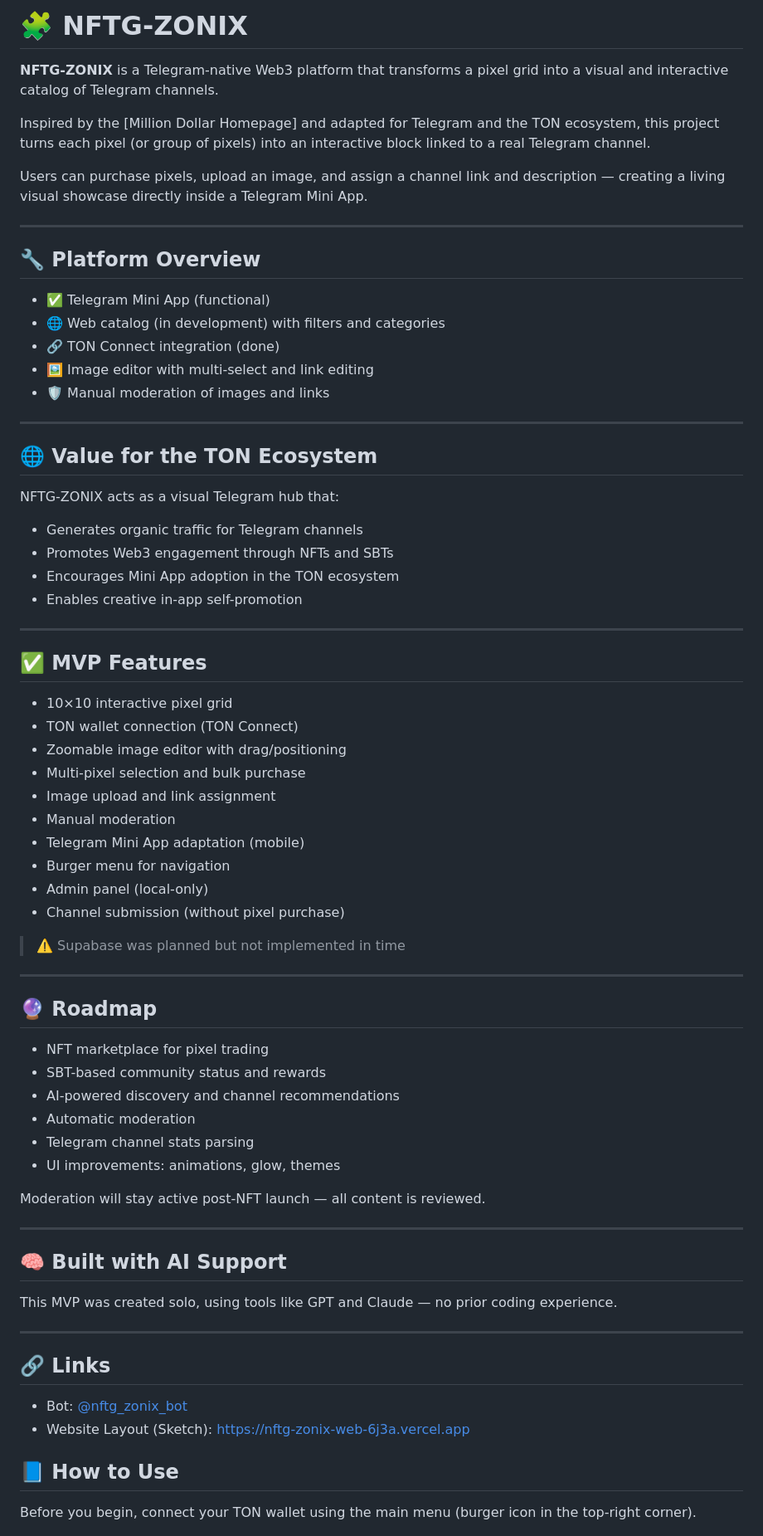
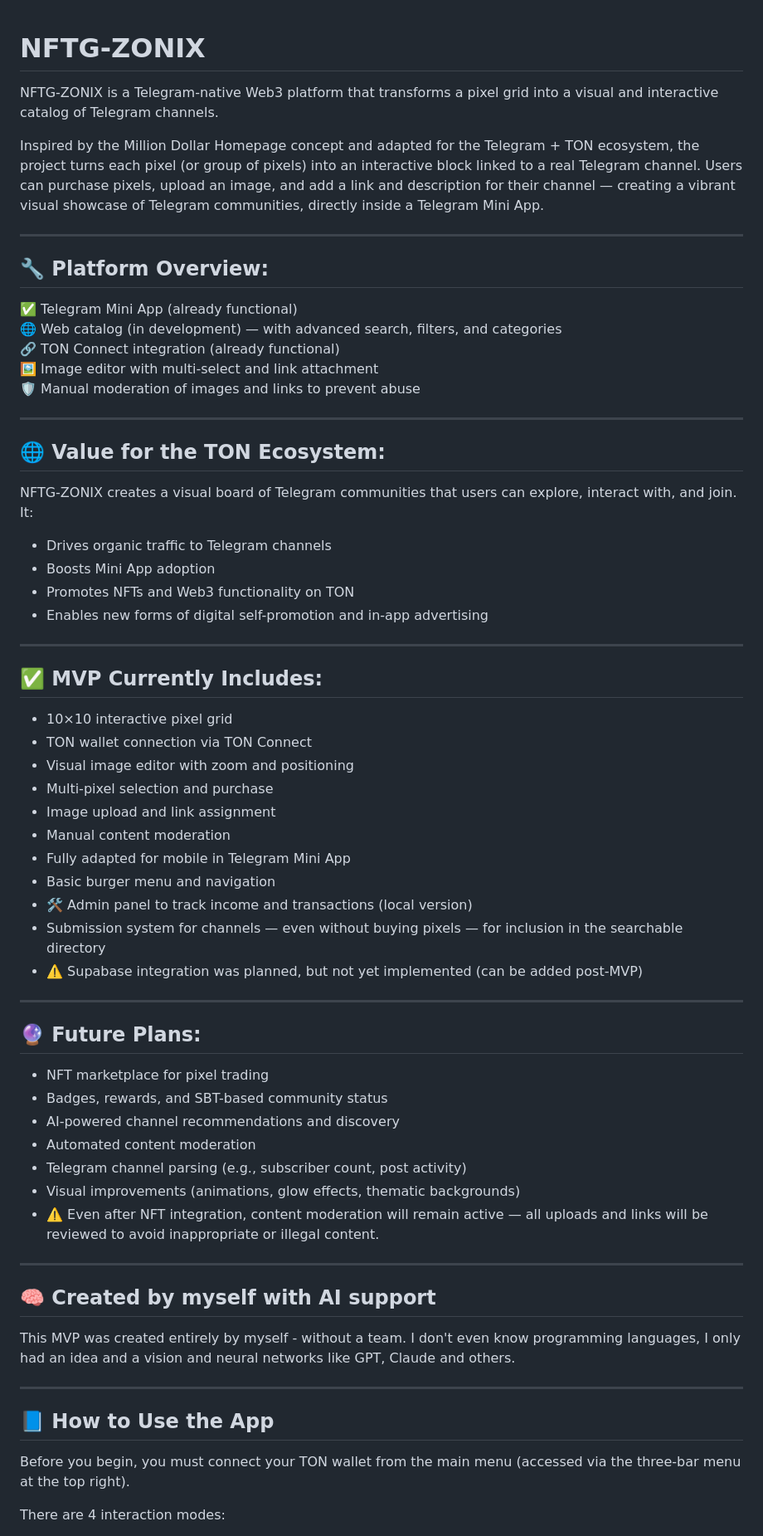
Before and after one commit to Vaargs/NFTG-ZONIX-mini, a Markdown page: README.md, the part around the change printed below. Shown: that part at 83% size. Drawn GitHub-style.

Commit message:
+ README

```diff
--- a/README.md
+++ b/README.md
@@ -1,75 +1,69 @@
-# 🧩 NFTG-ZONIX
 
-**NFTG-ZONIX** is a Telegram-native Web3 platform that transforms a pixel grid into a visual and interactive catalog of Telegram channels.
+# NFTG-ZONIX
 
-Inspired by the [Million Dollar Homepage] and adapted for Telegram and the TON ecosystem, this project turns each pixel (or group of pixels) into an interactive block linked to a real Telegram channel.
+NFTG-ZONIX is a Telegram-native Web3 platform that transforms a pixel grid into a visual and interactive catalog of Telegram channels.
 
-Users can purchase pixels, upload an image, and assign a channel link and description — creating a living visual showcase directly inside a Telegram Mini App.
+Inspired by the Million Dollar Homepage concept and adapted for the Telegram + TON ecosystem, the project turns each pixel (or group of pixels) into an interactive block linked to a real Telegram channel. Users can purchase pixels, upload an image, and add a link and description for their channel — creating a vibrant visual showcase of Telegram communities, directly inside a Telegram Mini App.
 
 ---
 
-## 🔧 Platform Overview
+## 🔧 Platform Overview:
 
-- ✅ Telegram Mini App (functional)
-- 🌐 Web catalog (in development) with filters and categories
-- 🔗 TON Connect integration (done)
-- 🖼️ Image editor with multi-select and link editing
-- 🛡️ Manual moderation of images and links
+✅ Telegram Mini App (already functional)
+🌐 Web catalog (in development) — with advanced search, filters, and categories
+🔗 TON Connect integration (already functional)
+🖼️ Image editor with multi-select and link attachment
+🛡️ Manual moderation of images and links to prevent abuse
 
 ---
 
-## 🌐 Value for the TON Ecosystem
+## 🌐 Value for the TON Ecosystem:
 
-NFTG-ZONIX acts as a visual Telegram hub that:
-
-- Generates organic traffic for Telegram channels
-- Promotes Web3 engagement through NFTs and SBTs
-- Encourages Mini App adoption in the TON ecosystem
-- Enables creative in-app self-promotion
+NFTG-ZONIX creates a visual board of Telegram communities that users can explore, interact with, and join. It:
+- Drives organic traffic to Telegram channels
+- Boosts Mini App adoption
+- Promotes NFTs and Web3 functionality on TON
+- Enables new forms of digital self-promotion and in-app advertising
 
 ---
 
-## ✅ MVP Features
+## ✅ MVP Currently Includes:
 
 - 10×10 interactive pixel grid
-- TON wallet connection (TON Connect)
-- Zoomable image editor with drag/positioning
-- Multi-pixel selection and bulk purchase
+- TON wallet connection via TON Connect
+- Visual image editor with zoom and positioning
+- Multi-pixel selection and purchase
 - Image upload and link assignment
-- Manual moderation
-- Telegram Mini App adaptation (mobile)
-- Burger menu for navigation
-- Admin panel (local-only)
-- Channel submission (without pixel purchase)
-
-> ⚠️ Supabase was planned but not implemented in time
+- Manual content moderation
+- Fully adapted for mobile in Telegram Mini App
+- Basic burger menu and navigation
+- 🛠️ Admin panel to track income and transactions (local version)
+- Submission system for channels — even without buying pixels — for inclusion in the searchable directory
+- ⚠️ Supabase integration was planned, but not yet implemented (can be added post-MVP)
 
 ---
 
-## 🔮 Roadmap
+## 🔮 Future Plans:
 
 - NFT marketplace for pixel trading
-- SBT-based community status and rewards
-- AI-powered discovery and channel recommendations
-- Automatic moderation
-- Telegram channel stats parsing
-- UI improvements: animations, glow, themes
-
-Moderation will stay active post-NFT launch — all content is reviewed.
+- Badges, rewards, and SBT-based community status
+- AI-powered channel recommendations and discovery
+- Automated content moderation
+- Telegram channel parsing (e.g., subscriber count, post activity)
+- Visual improvements (animations, glow effects, thematic backgrounds)
+- ⚠️ Even after NFT integration, content moderation will remain active — all uploads and links will be reviewed to avoid inappropriate or illegal content.
 
 ---
 
-## 🧠 Built with AI Support
+## 🧠 Created by myself with AI support
 
-This MVP was created solo, using tools like GPT and Claude — no prior coding experience.
+This MVP was created entirely by myself - without a team. I don't even know programming languages, I only had an idea and a vision and neural networks like GPT, Claude and others.
 
 ---
 
-## 🔗 Links
+## 📘 How to Use the App
 
-- Bot: [@nftg_zonix_bot](https://t.me/nftg_zonix_bot)
-- Website Layout (Sketch): https://nftg-zonix-web-6j3a.vercel.app
-## 📘 How to Use
+Before you begin, you must connect your TON wallet from the main menu (accessed via the three-bar menu at the top right).
 
-Before you begin, connect your TON wallet using the main menu (burger icon in the top-right corner).
+There are 4 interaction modes:
 
```
Also changed, not shown: other parts of README.md (+19 -21 lines).
